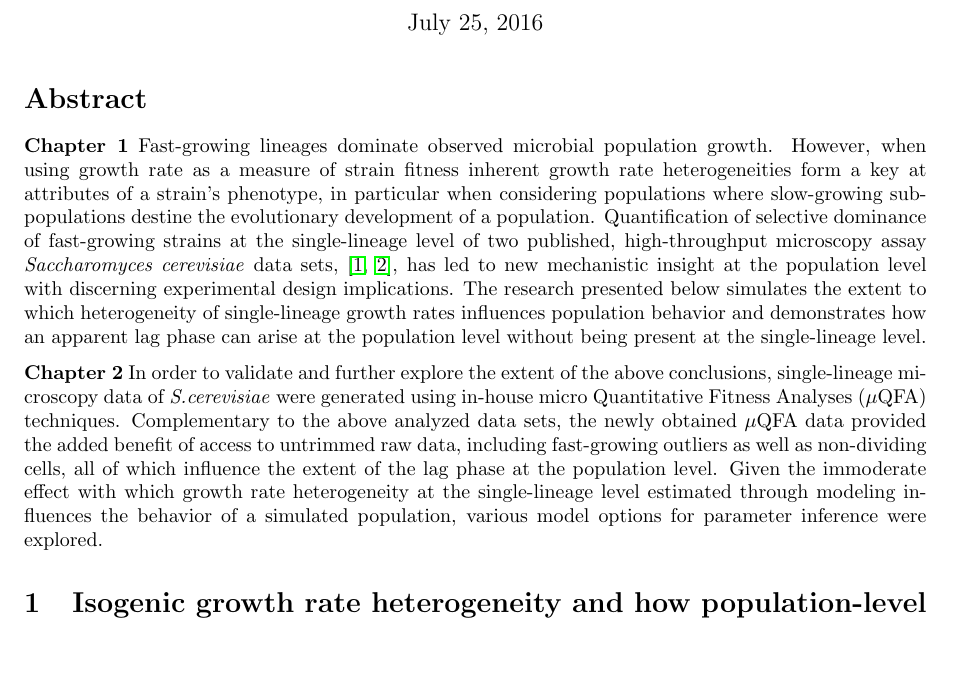
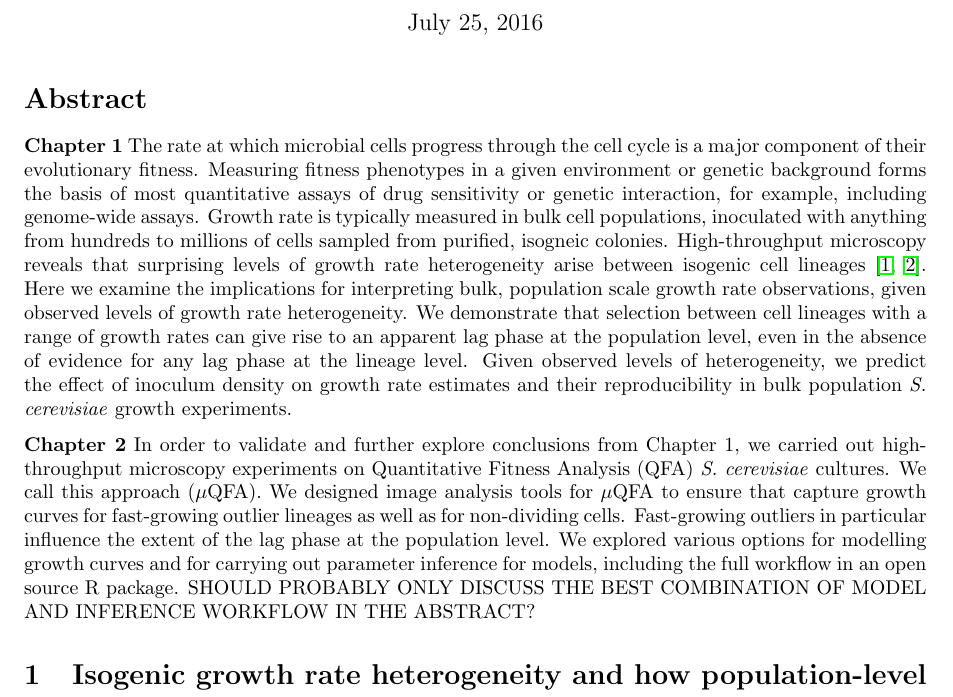
Before and after one commit to lwlss/discstoch, a LaTeX thesis (Dissertation/Abstract.tex): part of the page, cut so that both start at the same text, the shorter picture padded with empty space. Compiled offline with pdfLaTeX.

Commit message:
Suggestions for the abstract
Changed the text quite substantially.  I think it needed some more
introduction in particular.  Removed some unusual word choices.

```diff
--- a/Dissertation/Abstract.tex
+++ b/Dissertation/Abstract.tex
@@ -25,10 +25,21 @@
 \section*{Abstract}
 
 \textbf{Chapter 1}
-Fast-growing lineages dominate observed microbial population growth. However, when using growth rate as a measure of strain fitness inherent growth rate heterogeneities form a key at attributes of a strain's phenotype, in particular when considering populations where slow-growing sub-populations destine the evolutionary development of a population. Quantification of selective dominance of fast-growing strains at the single-lineage level of two published,  high-throughput microscopy assay \textit{Saccharomyces cerevisiae} data sets, \cite{Levy12,Ziv13}, has led to new mechanistic insight at the population level with discerning experimental design implications. The research presented below simulates the extent to which heterogeneity of single-lineage growth rates influences population behavior and demonstrates how an apparent lag phase can arise at the population level without being present at the single-lineage level.
+The rate at which microbial cells progress through the cell cycle is a major component of their evolutionary fitness.
+Measuring fitness phenotypes in a given environment or genetic background forms the basis of most quantitative assays of drug sensitivity or genetic interaction, for example, including genome-wide assays.
+Growth rate is typically measured in bulk cell populations, inoculated with anything from hundreds to millions of cells sampled from purified, isogneic colonies.
+High-throughput microscopy reveals that surprising levels of growth rate heterogeneity arise between isogenic cell lineages \cite{Levy12,Ziv13}.
+Here we examine the implications for interpreting bulk, population scale growth rate observations, given observed levels of growth rate heterogeneity.
+We demonstrate that selection between cell lineages with a range of growth rates can give rise to an apparent lag phase at the population level, even in the absence of evidence for any lag phase at the lineage level.
+Given observed levels of heterogeneity, we predict the effect of inoculum density on growth rate estimates and their reproducibility in bulk population \textit{S. cerevisiae} growth experiments.
 
 \textbf{Chapter 2}
-In order to validate and further explore the extent of the above conclusions, single-lineage microscopy data of \textit{S.cerevisiae} were generated using in-house micro Quantitative Fitness Analyses ($\mu$QFA) techniques. Complementary to the above analyzed data sets, the newly obtained $\mu$QFA data provided the added benefit of access to untrimmed raw data, including fast-growing outliers as well as non-dividing cells, all of which influence the extent of the lag phase at the population level. Given the immoderate effect with which growth rate heterogeneity at the single-lineage level estimated through modeling influences the behavior of a simulated population, various model options for parameter inference were explored.
+In order to validate and further explore conclusions from Chapter 1, we carried out high-throughput microscopy experiments on Quantitative Fitness Analysis (QFA) \textit{S. cerevisiae} cultures.
+We call this approach ($\mu$QFA).
+We designed image analysis tools for $\mu$QFA to ensure that capture growth curves for fast-growing outlier lineages as well as for non-dividing cells.
+Fast-growing outliers in particular influence the extent of the lag phase at the population level.
+We explored various options for modelling growth curves and for carrying out parameter inference for models, including the full workflow in an open source R package.
+{SHOULD PROBABLY ONLY DISCUSS THE BEST COMBINATION OF MODEL AND INFERENCE WORKFLOW IN THE ABSTRACT?}
 
 \section{Isogenic growth rate heterogeneity and how population-level observations fail to capture it.}
 
```
Also changed, not shown: Dissertation/Abstract.tex (2 more changed lines).
